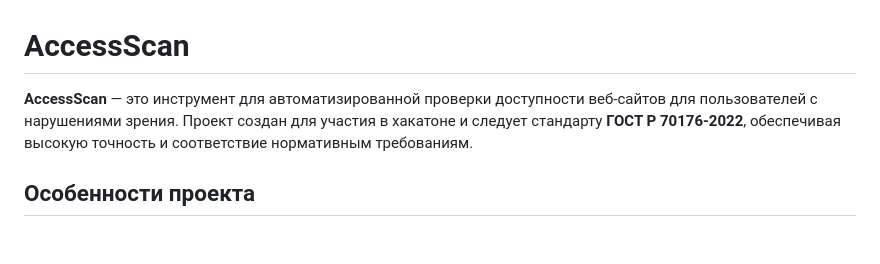
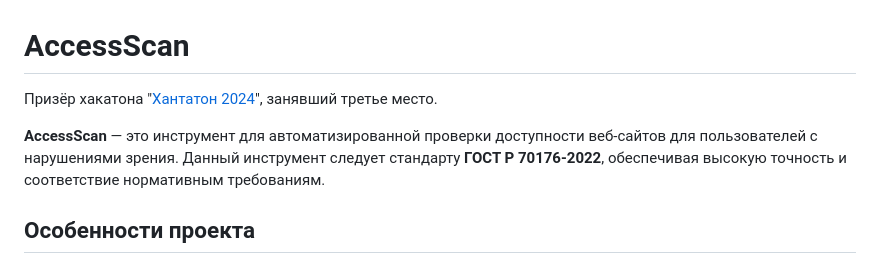
Before and after one commit to holy-jesus/hantathon2024, a Markdown page: README.md, the part around one of its changes. GitHub-like rendering; blank space fills up the shorter version.

Commit message:
Добавил информацию в `README.md`

```diff
--- a/README.md
+++ b/README.md
@@ -1,6 +1,8 @@
 # AccessScan
 
-**AccessScan** — это инструмент для автоматизированной проверки доступности веб-сайтов для пользователей с нарушениями зрения. Проект создан для участия в хакатоне и следует стандарту **ГОСТ Р 70176-2022**, обеспечивая высокую точность и соответствие нормативным требованиям.
+Призёр хакатона "[Хантатон 2024](https://hackathon.uriit.ru/2024/)", занявший третье место.
+
+**AccessScan** — это инструмент для автоматизированной проверки доступности веб-сайтов для пользователей с нарушениями зрения. Данный инструмент следует стандарту **ГОСТ Р 70176-2022**, обеспечивая высокую точность и соответствие нормативным требованиям.
 
 ## Особенности проекта
 
```
Also changed, not shown: other parts of README.md (+2 -0 lines).
